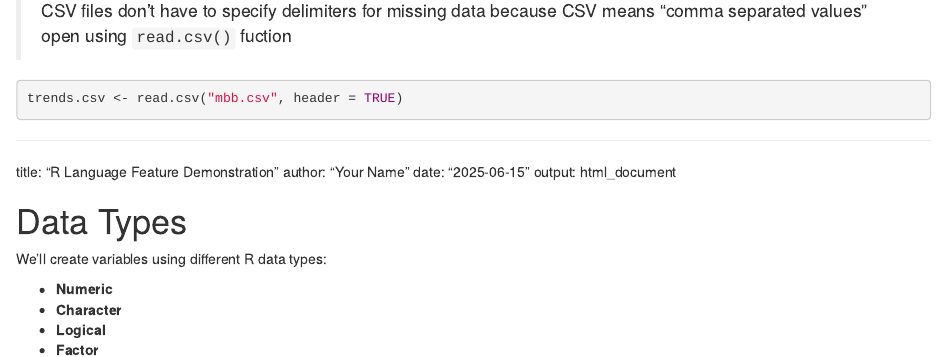
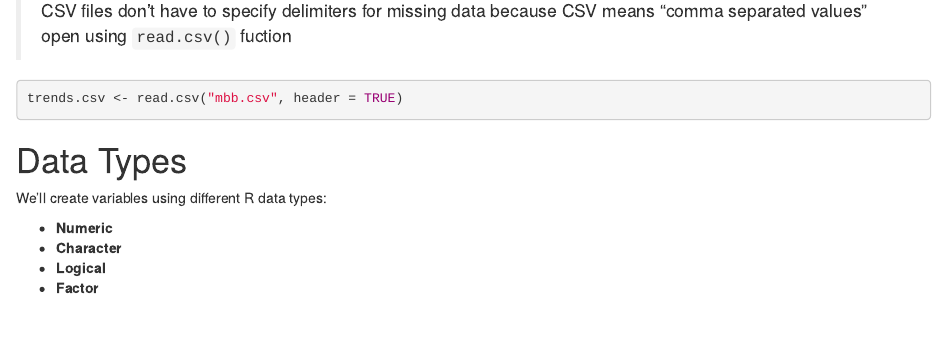
Before and after one commit to DivineProjects/R-Programming, an R Markdown document (rprogramming.Rmd): the page in a window 1100 px wide, from 1090 px down. Rendered offline with R 4.5, knitr and Pandoc, with nearby package versions.

Commit message:
Update rprogramming.Rmd

````diff
--- a/rprogramming.Rmd
+++ b/rprogramming.Rmd
@@ -387,11 +387,6 @@ r_txt2 <- read.table("mbb.txt",
 trends.csv <- read.csv("mbb.csv", header = TRUE)
 ```
 
----
-title: "R Language Feature Demonstration"
-author: "Your Name"
-date: "`r Sys.Date()`"
-output: html_document
 
 # Data Types
 
````
